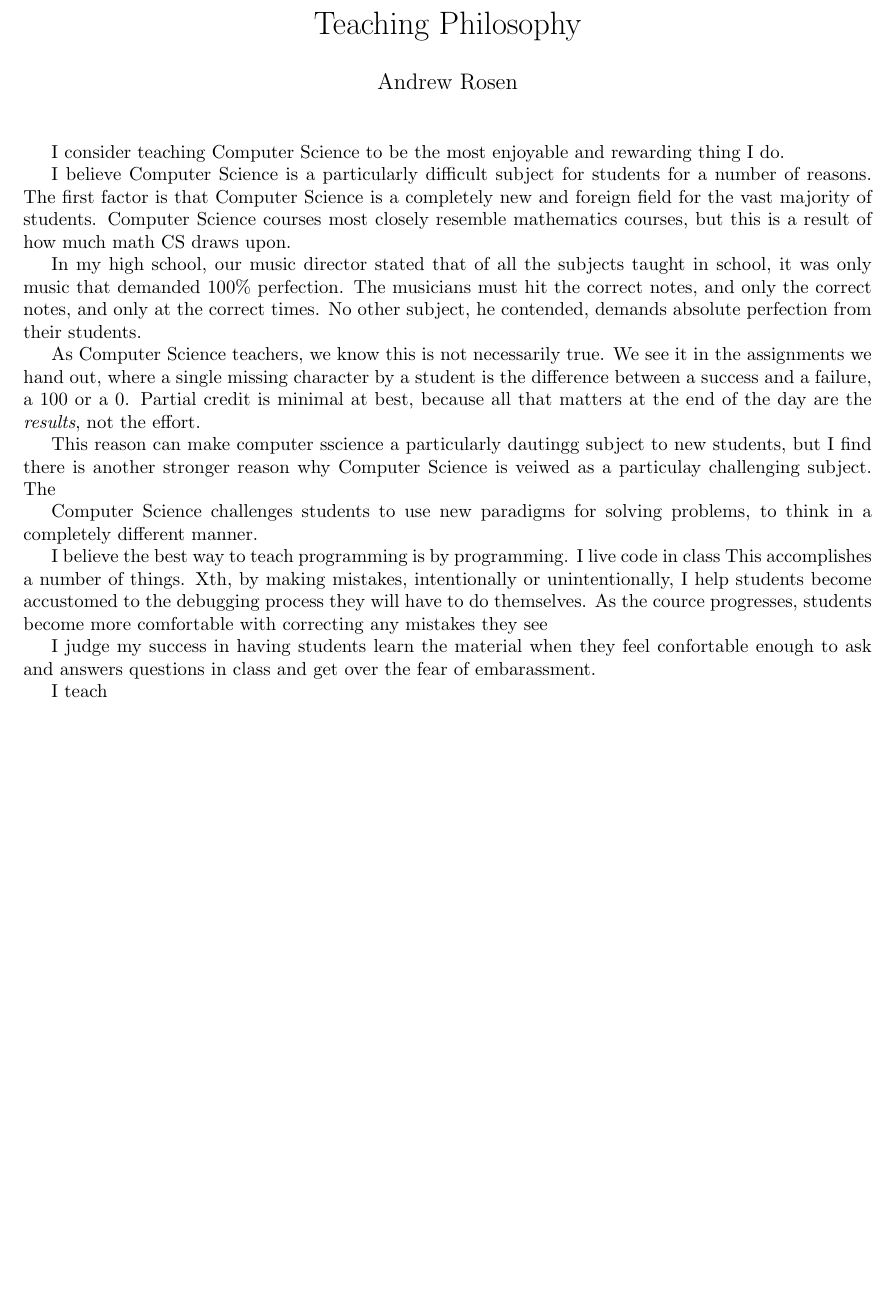
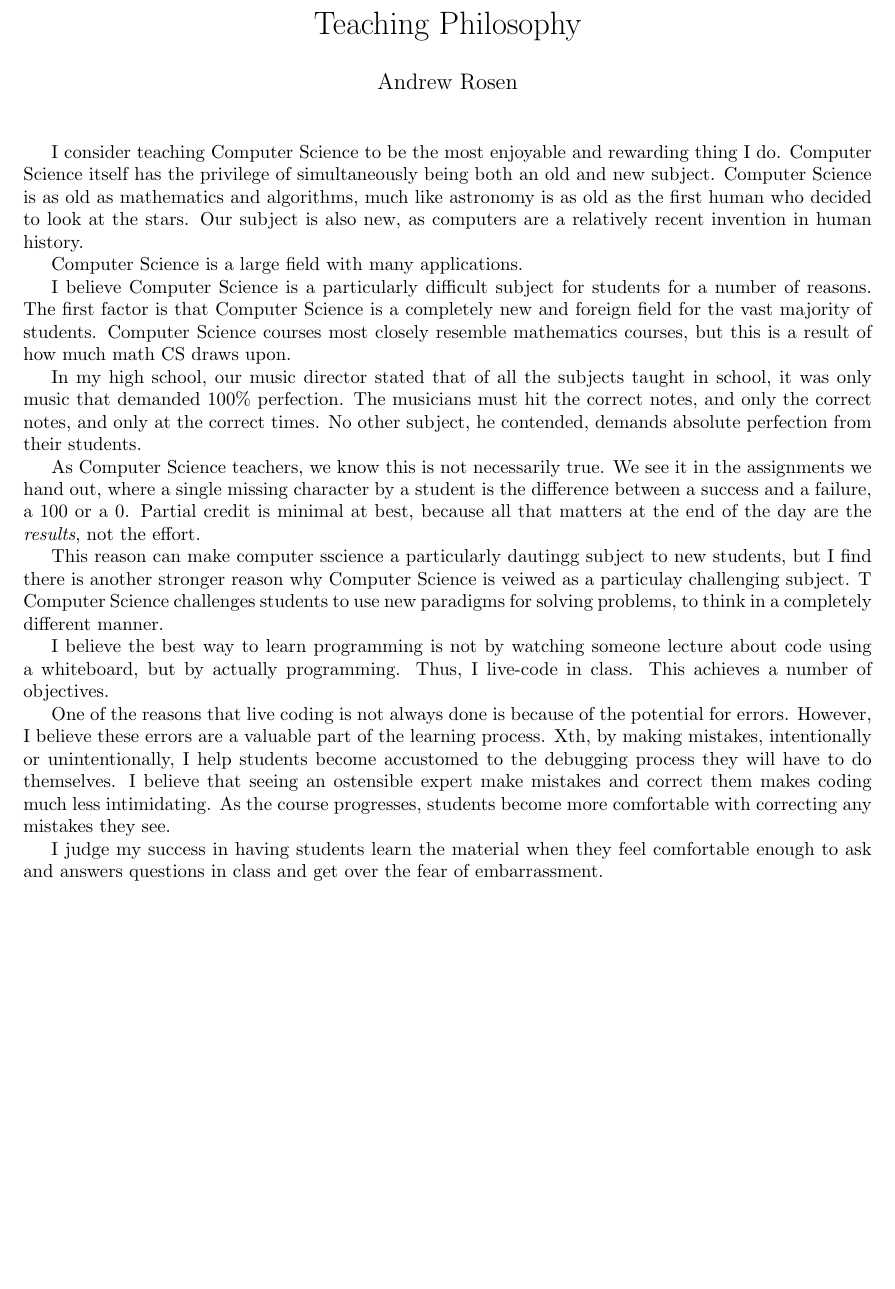
Before and after one commit to abrosen/notes, a LaTeX document (applications/teaching.tex): part of the page, cut so that both start at the same text. Compiled offline with pdfLaTeX.

Commit message:
More words

```diff
--- a/applications/teaching.tex
+++ b/applications/teaching.tex
@@ -12,6 +12,13 @@
 \maketitle
 
 I consider teaching Computer Science to be the most enjoyable and rewarding thing I do.
+Computer Science itself has the privilege of simultaneously being both an old and new subject.
+Computer Science is as old as mathematics and algorithms, much like astronomy is as old as the first human who decided to look at the stars.
+Our subject is also new, as computers are a relatively recent invention in human history.
+
+
+Computer Science is a large field with many applications.
+
 
 
 
@@ -28,22 +35,25 @@ We see it in the assignments we hand out, where a single missing character by a
 Partial credit is minimal at best, because all that matters at the end of the day are the \textit{results}, not the effort.
 
 This reason can make computer sscience a particularly dautingg subject to new students, but I find there is another stronger reason why Computer Science is veiwed as  a particulay  challenging subject.
-The
-
+T
 Computer Science challenges students to use new paradigms for solving problems, to think in a completely different manner.
 
 
 
-I believe the best way to teach programming is by programming.
-I live code in class
-This accomplishes a number of things.
+I believe the best way to learn programming is not by watching someone lecture about code using a whiteboard, but by actually programming.
+Thus, I live-code in class.
+This achieves a number of objectives.
+
+One of the reasons that live coding is not always done is because of the potential for errors.
+However, I believe these errors are a valuable part of the learning process.
 Xth, by making mistakes, intentionally or unintentionally, I help students become accustomed to the debugging process they will have to do themselves.
-As the cource progresses, students become more comfortable with correcting any mistakes they see
+I believe that seeing an ostensible expert make mistakes and correct them makes coding much less intimidating.
+As the course progresses, students become more comfortable with correcting any mistakes they see.
 
 
 
-I judge my success in having students learn the material when they feel confortable enough to ask and  answers questions in class and get over the fear of embarassment.
 
-I teach
+I judge my success in having students learn the material when they feel comfortable enough to ask and  answers questions in class and get over the fear of embarrassment.
+
 
 \end{document}
```
Also changed, not shown: dissertation_grant/grant.tex (+2 -1 lines), dissertation_grant/grant.pdf.
